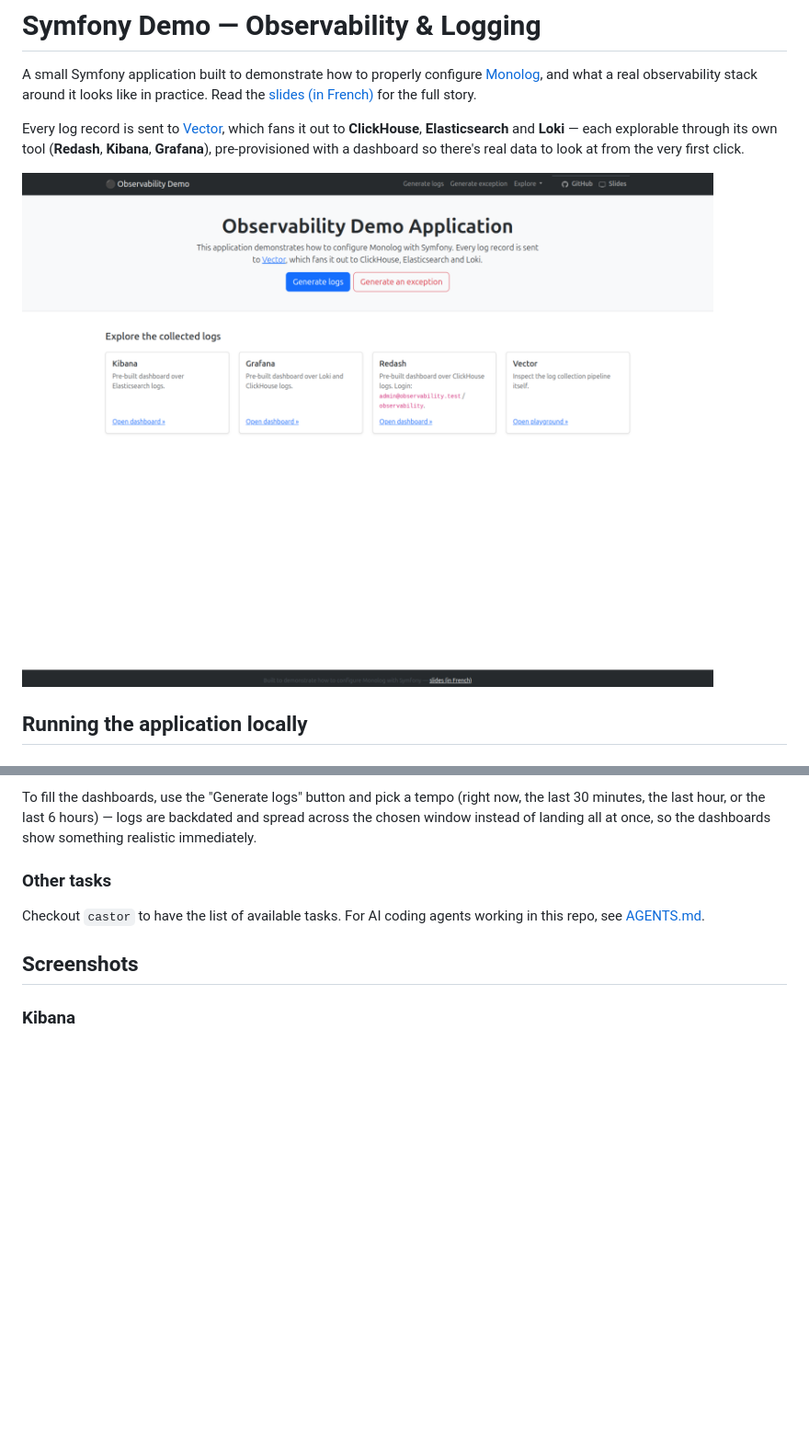
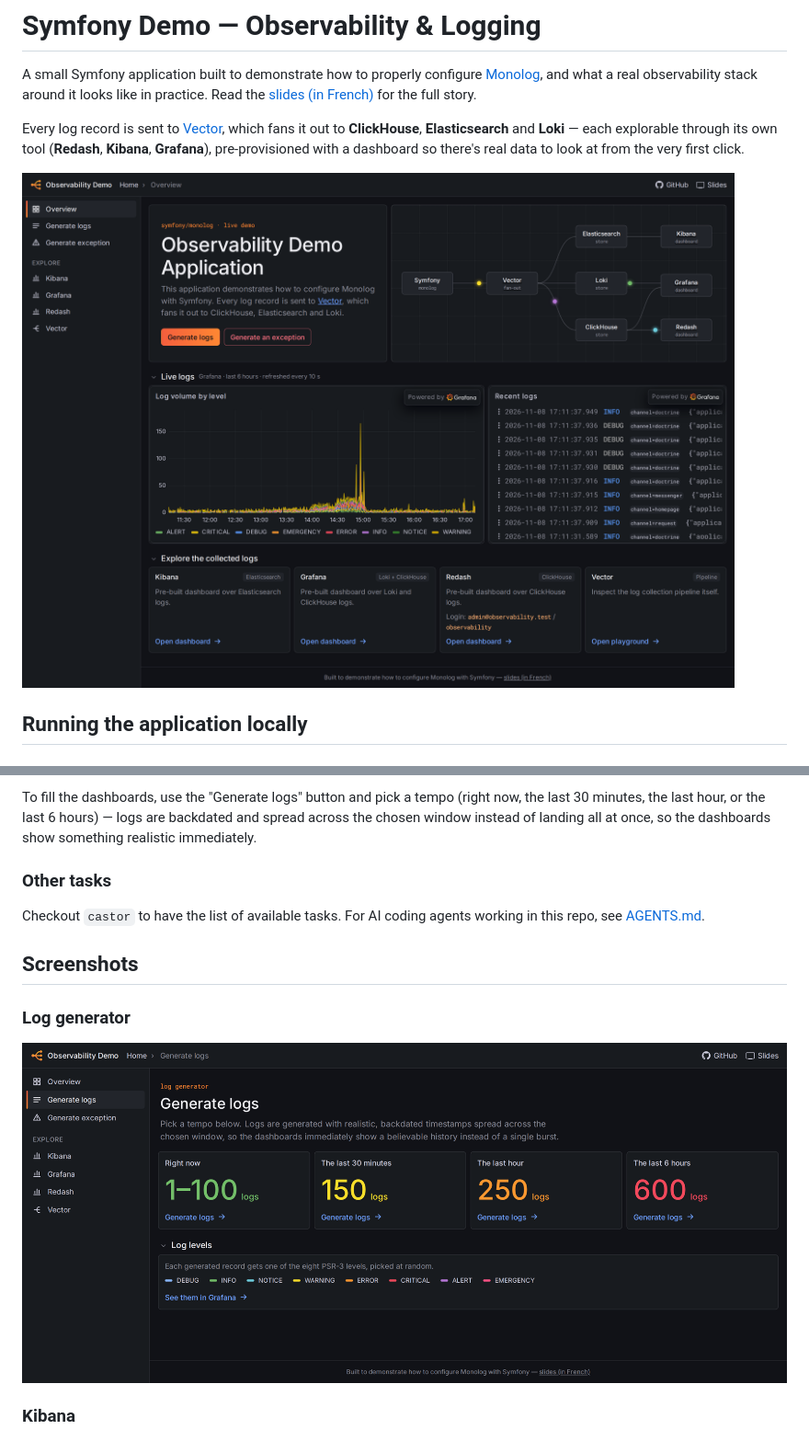
Before and after one commit to lyrixx/symfony-observability-demo, a Markdown page: README.md, 2 parts joined by grey strips. Shown at 92% size. Rendered like a GitHub page; pictures changed too: media/homepage.png, media/logs.png (added); blank space fills up the shorter version.

Commit message:
Add a castor media task to regenerate the README screenshots

```diff
--- a/README.md
+++ b/README.md
@@ -80,6 +80,10 @@ working in this repo, see [AGENTS.md](AGENTS.md).
 
 ## Screenshots
 
+### Log generator
+
+![Log generator](media/logs.png)
+
 ### Kibana
 
 ![Kibana](media/kibana.png)
```
Also changed, not shown: other parts of README.md (+7 -0 lines), AGENTS.md (+3 -0 lines), 5 other files.
